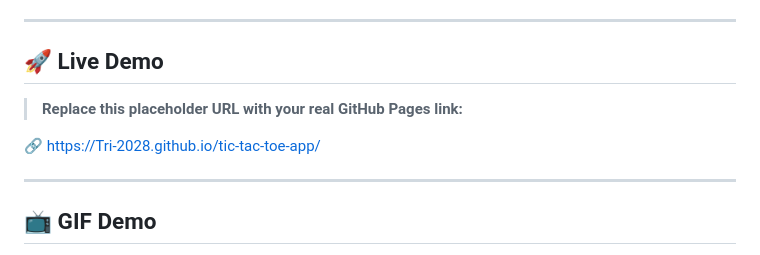
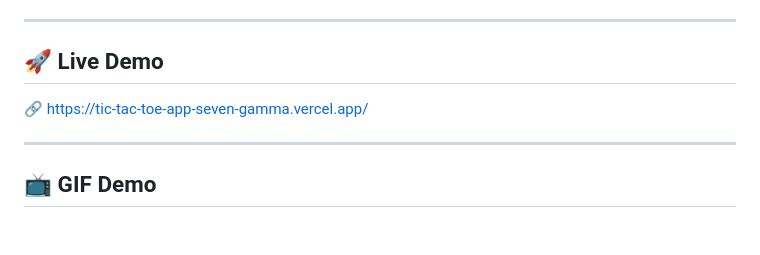
Before and after one commit to Tri-2028/tic-tac-toe-app, a Markdown page: README.md, the part around the change. Rendered like a GitHub page; blank space fills up the shorter version.

Commit message:
Replace GitHub Pages link with Vercel URL
Updated live demo link in README.

```diff
--- a/README.md
+++ b/README.md
@@ -15,9 +15,8 @@
 ---
 
 ## 🚀 Live Demo
-> **Replace this placeholder URL with your real GitHub Pages link:**
 
-🔗 https://Tri-2028.github.io/tic-tac-toe-app/
+🔗 https://tic-tac-toe-app-seven-gamma.vercel.app/
 
 ---
 
```
